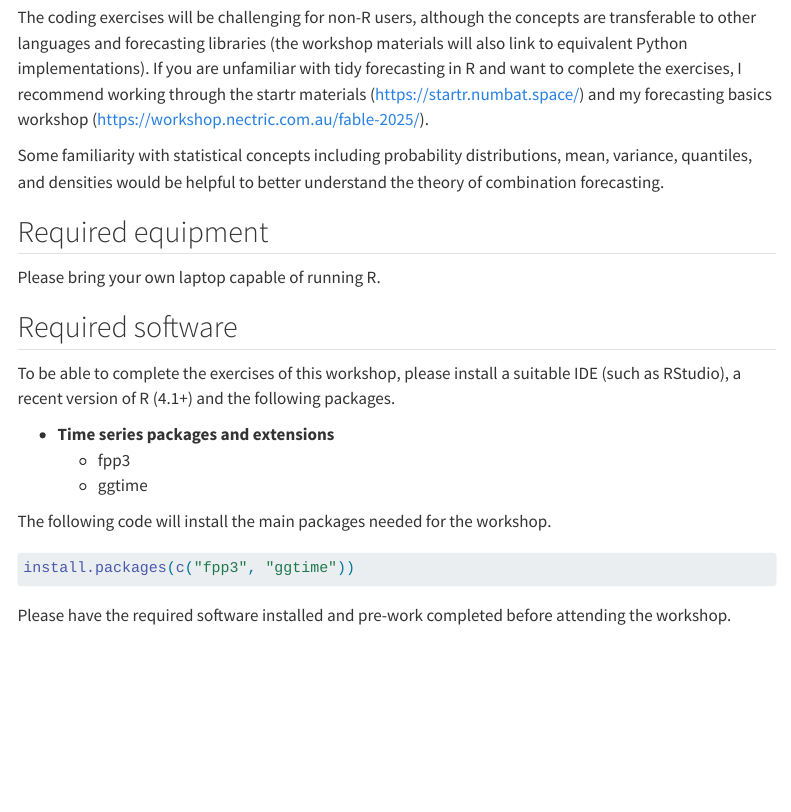
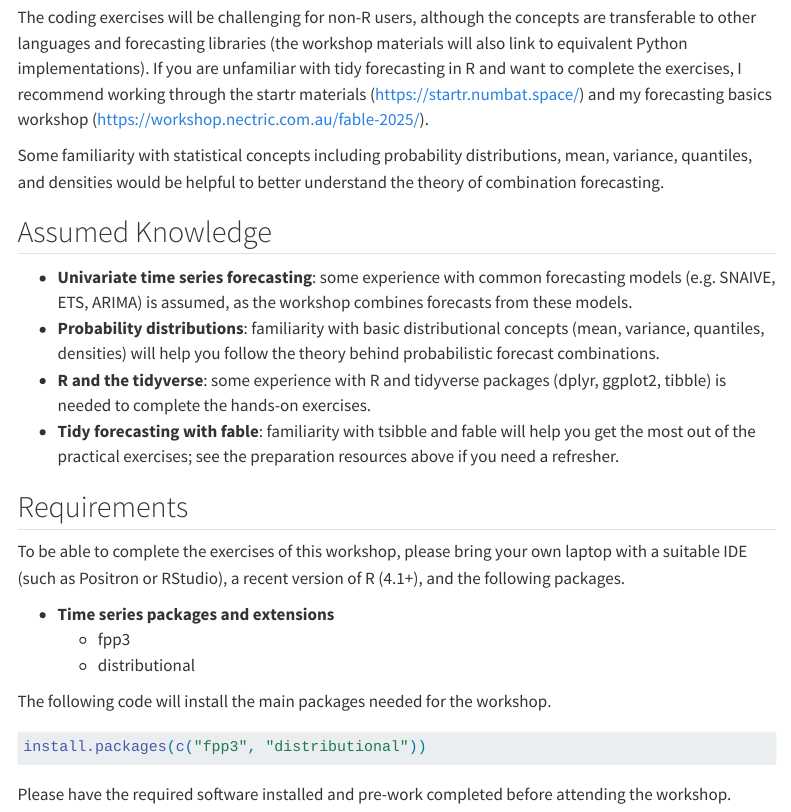
Before and after one commit to mitchelloharawild/workshop-isf2026, a Quarto document (index.qmd): the page in a window 1100 px wide, from 1230 px down. Rendered offline with R 4.5, knitr and Pandoc in place of Quarto, with nearby package versions; menus at the side of the page are left out.

Commit message:
Add assumed knowledge section to index and fix package dependencies

````diff
--- a/index.qmd
+++ b/index.qmd
@@ -45,22 +45,25 @@ The coding exercises will be challenging for non-R users, although the concepts
 
 Some familiarity with statistical concepts including probability distributions, mean, variance, quantiles, and densities would be helpful to better understand the theory of combination forecasting.
 
-## Required equipment
+## Assumed Knowledge
 
-Please bring your own laptop capable of running R.
+- **Univariate time series forecasting**: some experience with common forecasting models (e.g. SNAIVE, ETS, ARIMA) is assumed, as the workshop combines forecasts from these models.
+- **Probability distributions**: familiarity with basic distributional concepts (mean, variance, quantiles, densities) will help you follow the theory behind probabilistic forecast combinations.
+- **R and the tidyverse**: some experience with R and tidyverse packages (dplyr, ggplot2, tibble) is needed to complete the hands-on exercises.
+- **Tidy forecasting with fable**: familiarity with tsibble and fable will help you get the most out of the practical exercises; see the preparation resources above if you need a refresher.
 
-## Required software
+## Requirements
 
-To be able to complete the exercises of this workshop, please install a suitable IDE (such as RStudio), a recent version of R (4.1+) and the following packages.
+To be able to complete the exercises of this workshop, please bring your own laptop with a suitable IDE (such as Positron or RStudio), a recent version of R (4.1+), and the following packages.
 
 -   **Time series packages and extensions**
     -   fpp3
-    -   ggtime
+    -   distributional
 
 The following code will install the main packages needed for the workshop.
 
 ```r
-install.packages(c("fpp3", "ggtime"))
+install.packages(c("fpp3", "distributional"))
 ```
 
 Please have the required software installed and pre-work completed before attending the workshop.
````
